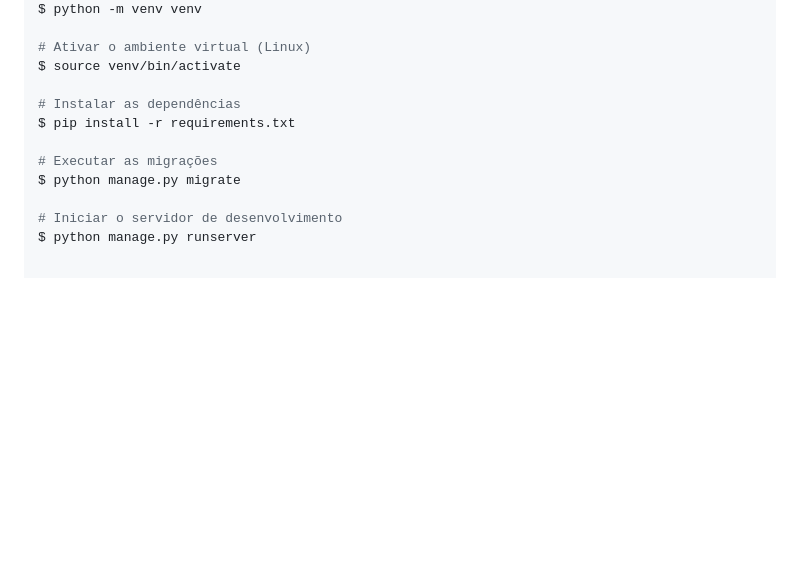
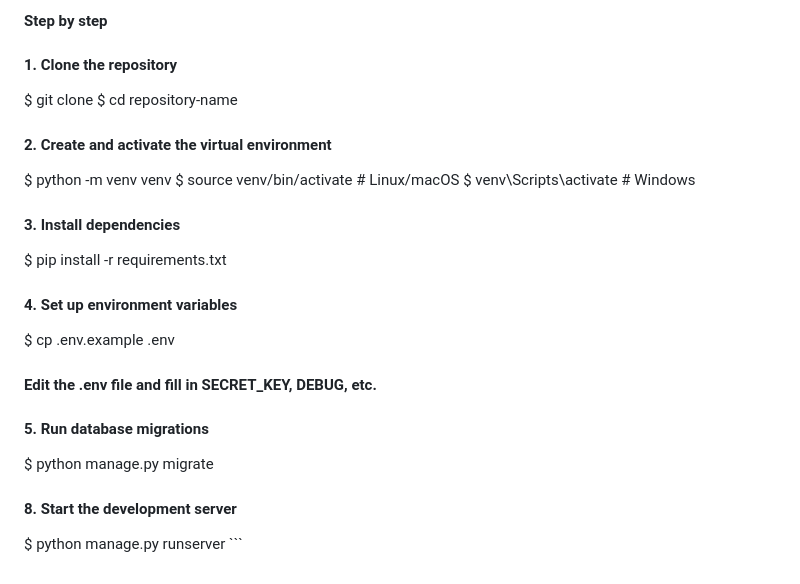
Before and after one commit to PietroCostaCardoso/FlashFinds-Web, a Markdown page: README.md, the part around one of its changes. Drawn GitHub-style; blank space fills up the shorter version.

```diff
--- a/README.md
+++ b/README.md
@@ -56,13 +140,23 @@ $ cd nome-do-repositorio
+#### Step by step
+#### 1. Clone the repository
+$ git clone
+$ cd repository-name
+
+#### 2. Create and activate the virtual environment
 $ python -m venv venv
+$ source venv/bin/activate        # Linux/macOS
+$ venv\Scripts\activate           # Windows
 
-# Ativar o ambiente virtual (Linux)
-$ source venv/bin/activate
-
-# Instalar as dependências
+#### 3. Install dependencies
 $ pip install -r requirements.txt
 
-# Executar as migrações
+#### 4. Set up environment variables
+$ cp .env.example .env
+#### Edit the .env file and fill in SECRET_KEY, DEBUG, etc.
+
+#### 5. Run database migrations
 $ python manage.py migrate
 
-# Iniciar o servidor de desenvolvimento
+#### 8. Start the development server
 $ python manage.py runserver
+\`\`\`
```
Also changed, not shown: other parts of README.md (+103 -19 lines).
